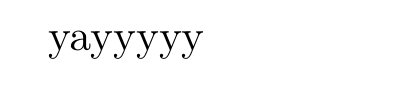
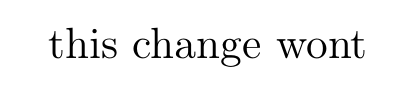
Before and after one commit to wfmackey/my-foxy-foxie-report, a LaTeX thesis (Report.tex): part of page 1 of 21, cut at the place of the change. Compiled offline with pdfLaTeX.

Commit message:
real good change

```diff
--- a/Report.tex
+++ b/Report.tex
@@ -1,4 +1,6 @@
-\documentclass[embargoed]{grattan} yayyyyy
+\documentclass[embargoed]{grattan}
+
+	this change wont
 
 % Key notes:
 % 		- 	please do not put comments before \documentclass
```
